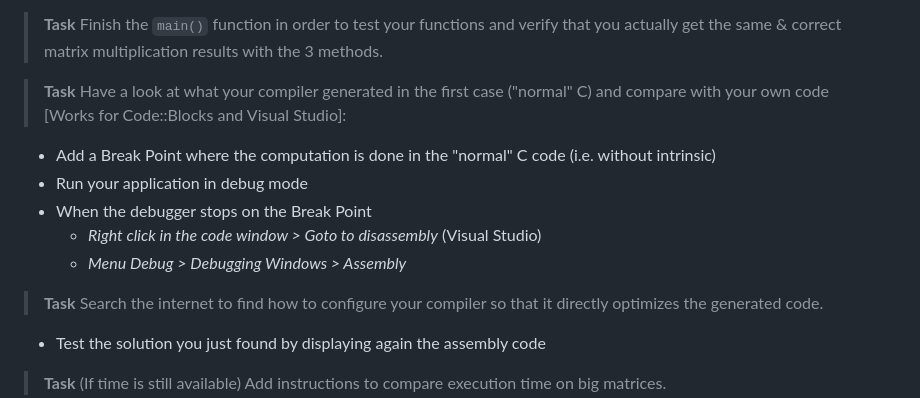
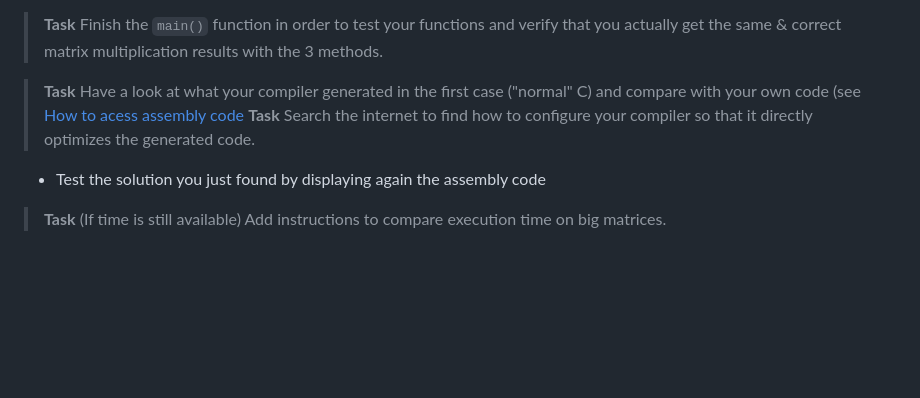
Before and after one commit to telecom-se/hpp, a Markdown page: lab2/README.md, the part around the change. Rendered like a GitHub page; blank space fills up the shorter version.

Commit message:
Adding tips to get assembly code

```diff
--- a/lab2/README.md
+++ b/lab2/README.md
@@ -84,13 +84,7 @@ We will use C++ because it is easier to access low-level instructions in this la
 
 > **Task** Finish the `main()` function in order to test your functions and verify that you actually get the same & correct matrix multiplication results with the 3 methods.
 
-> **Task** Have a look at what your compiler generated in the first case ("normal" C) and compare with your own code [Works for Code::Blocks and Visual Studio]:
-  - Add a Break Point where the computation is done in the "normal" C code (i.e. without intrinsic)
-  - Run your application in debug mode
-  - When the debugger stops on the  Break Point
-    + *Right click in the code window > Goto to disassembly* (Visual Studio)
-    + *Menu Debug > Debugging Windows > Assembly*
-
+> **Task** Have a look at what your compiler generated in the first case ("normal" C) and compare with your own code (see [How to acess assembly code](./INSTRUCTIONS.md#accessing-the-assembly-code)
 > **Task** Search the internet to find how to configure your compiler so that it directly optimizes the generated code.
   - Test the solution you just found by displaying again the assembly code
 
```
Also changed, not shown: lab2/INSTALLATION.md (+24 -1 lines), resources/figures/QtCreator.png (added).
